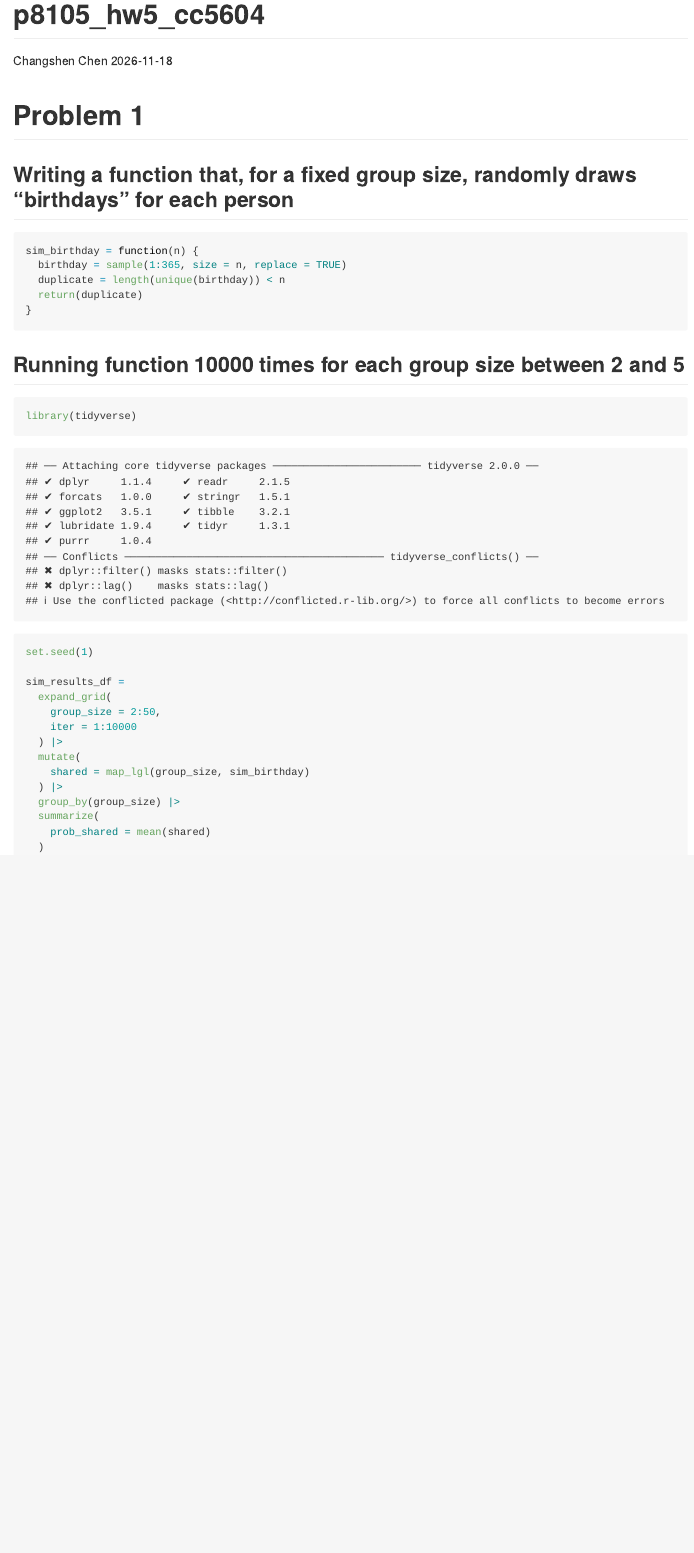
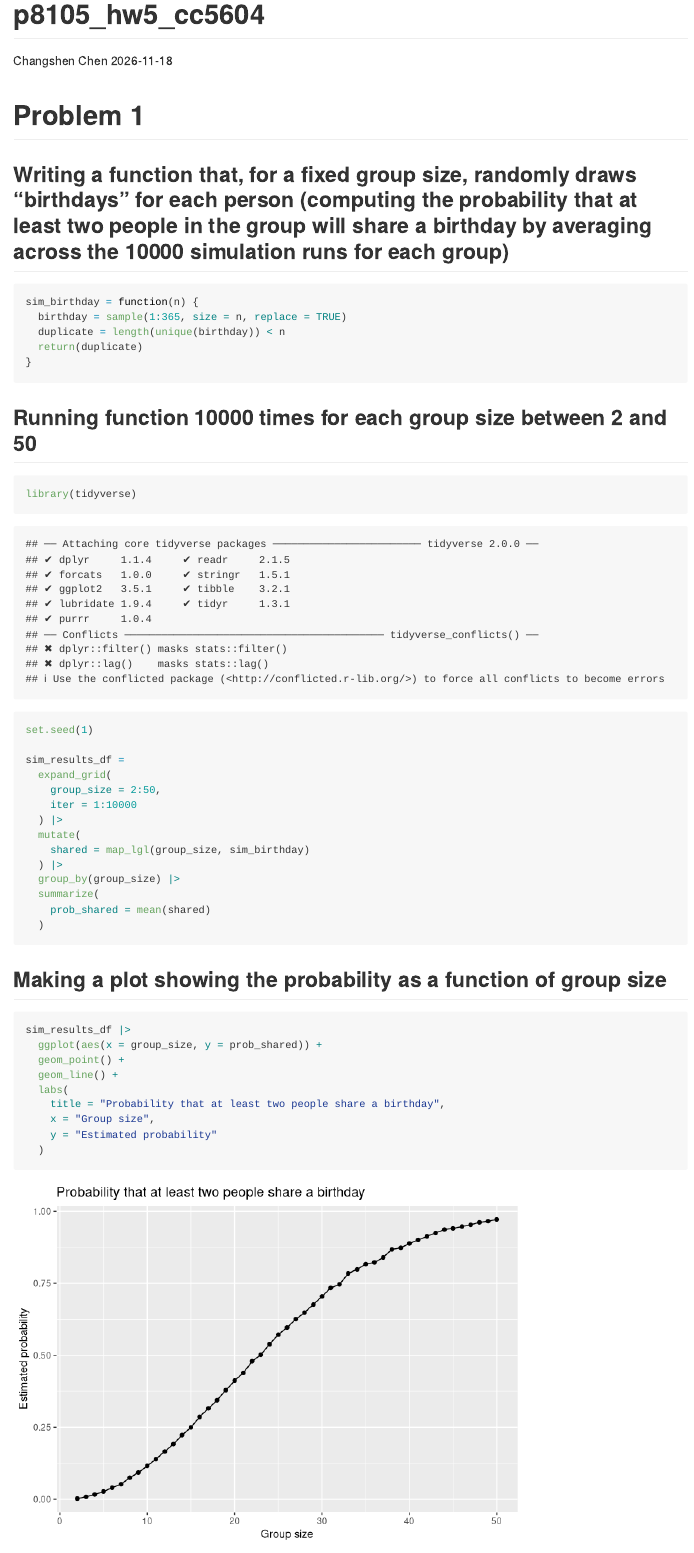
Before and after one commit to TonyCcs/p8105_hw5_cc5604, an R Markdown document (p8105_hw5_cc5604.Rmd): the page in a window 1100 px wide, from its top. Rendered offline with R 4.5, knitr and Pandoc, with nearby package versions.

Commit message:
Making a plot showing the probability as a function of group size Minor fixes to previous comment

````diff
--- a/p8105_hw5_cc5604.Rmd
+++ b/p8105_hw5_cc5604.Rmd
@@ -7,7 +7,7 @@ output: github_document
 
 # Problem 1
 
-## Writing a function that, for a fixed group size, randomly draws “birthdays” for each person
+## Writing a function that, for a fixed group size, randomly draws “birthdays” for each person (computing the probability that at least two people in the group will share a birthday by averaging across the 10000 simulation runs for each group)
 ```{r}
 sim_birthday = function(n) {
   birthday = sample(1:365, size = n, replace = TRUE)
@@ -16,7 +16,7 @@ sim_birthday = function(n) {
 }
 ```
 
-## Running function 10000 times for each group size between 2 and 5
+## Running function 10000 times for each group size between 2 and 50
 ```{r}
 library(tidyverse)
 
@@ -35,3 +35,16 @@ sim_results_df =
     prob_shared = mean(shared)
   )
 ```
+
+## Making a plot showing the probability as a function of group size
+```{r}
+sim_results_df |>
+  ggplot(aes(x = group_size, y = prob_shared)) +
+  geom_point() +
+  geom_line() +
+  labs(
+    title = "Probability that at least two people share a birthday",
+    x = "Group size",
+    y = "Estimated probability"
+  )
+```
````
